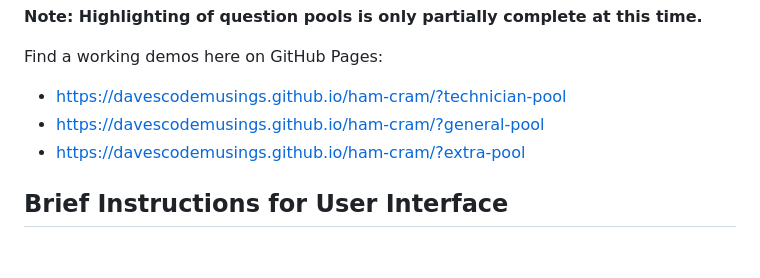
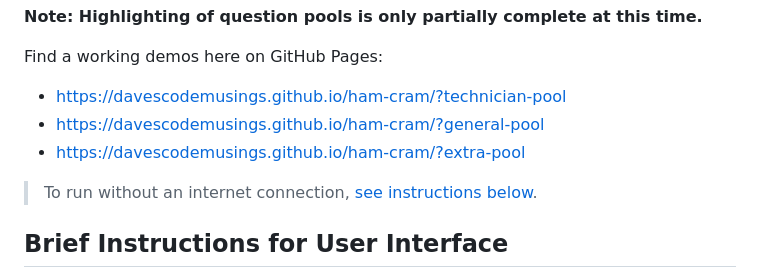
Before and after one commit to DavesCodeMusings/ham-cram, a Markdown page: README.md, the part around the change. GitHub-like rendering; blank space fills up the shorter version.

Commit message:
Add note about stand-alone

```diff
--- a/README.md
+++ b/README.md
@@ -9,6 +9,7 @@ Find a working demos here on GitHub Pages:
 * https://davescodemusings.github.io/ham-cram/?general-pool
 * https://davescodemusings.github.io/ham-cram/?extra-pool
 
+> To run without an internet connection, [see instructions below](https://github.com/DavesCodeMusings/ham-cram/#running-stand-alone-without-internet).
 ## Brief Instructions for User Interface
 * To answer, click the selection (or press the letter on your keyboard.)
 * The magnifying glass button will also reveal the correct answer.
```
